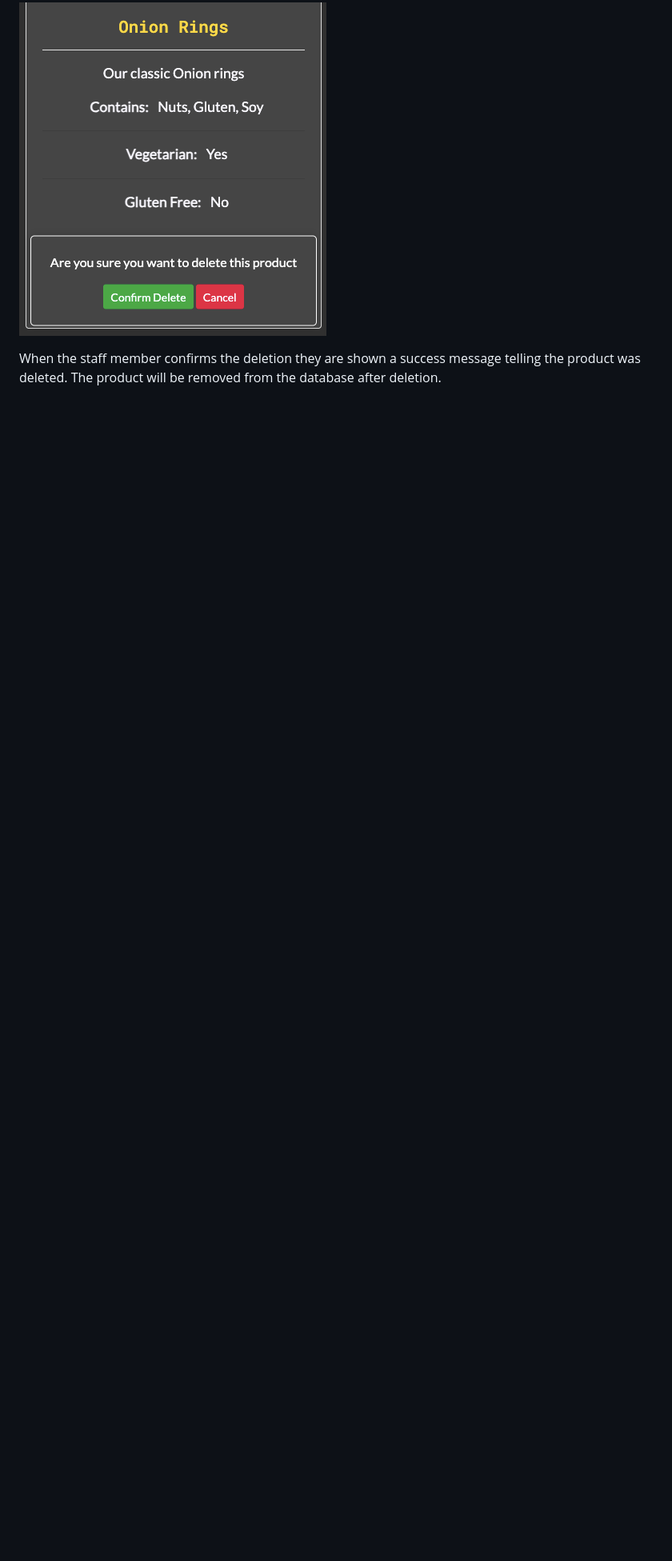
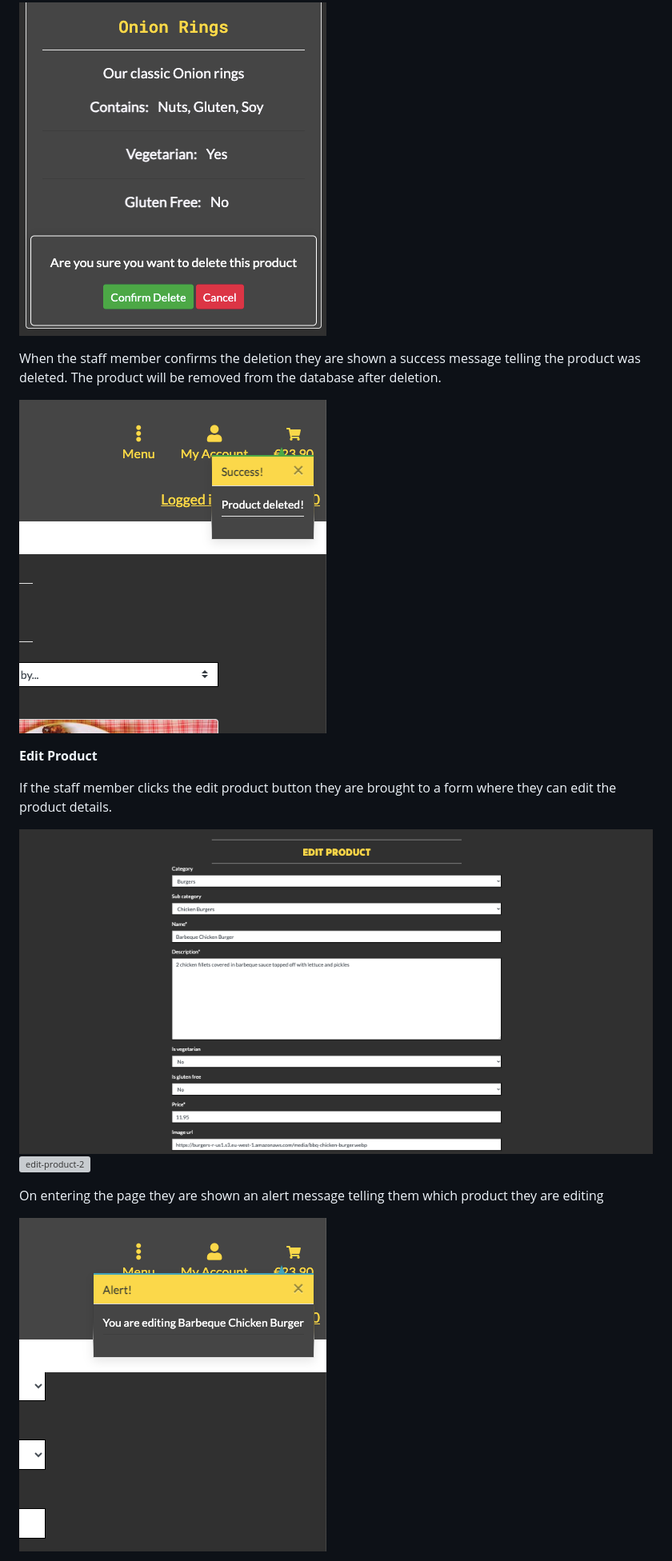
Before and after one commit to seanj06/Burgers-R-Us-P5, a Markdown page: README.md, the part around the change printed below. Shown: that part at 80% size. Rendered like a GitHub page; blank space fills up the shorter version; grey boxes are pictures that could not be loaded.

```diff
--- a/README.md
+++ b/README.md
@@ -427,3 +427,17 @@ If a staff member clicks the delete product button they are shown a popup asking
 ![product-delete-conf](docs/features/product-delete-confirmation.png)
 
 When the staff member confirms the deletion they are shown a success message telling the product was deleted. The product will be removed from the database after deletion.
+
+![product-delete-toast](docs/features/product-delete-toast.png)
+
+**Edit Product**
+
+If the staff member clicks the edit product button they are brought to a form where they can edit the product details.
+
+![edit-product-1](docs/features/edit-product-1.png)
+![edit-product-2](docs/features/edit-product-2.png)
+
+On entering the page they are shown an alert message telling them which product they are editing
+
+![edit-product-toast](docs/features/edit-product-toast.png)
+
```
Also changed, not shown: other parts of README.md (+20 -1 lines), docs/features/add-product-1.png (added), docs/features/add-product-2.png (added), docs/features/add-product-toast.png (added), docs/features/product-management-tab.png (added).
